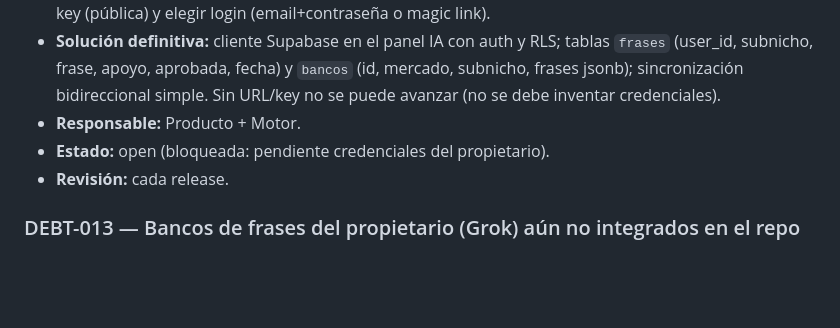
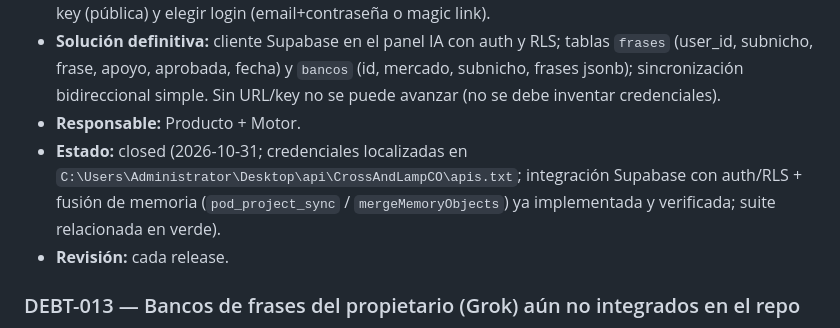
Before and after one commit to ency07/opencode-taller, a Markdown page: docs/DEBT.md, the part around the change. Rendered like a GitHub page; blank space fills up the shorter version.

Commit message:
docs debt 012 supabase closure

```diff
--- a/docs/DEBT.md
+++ b/docs/DEBT.md
@@ -221,7 +221,10 @@ Convención de estado: `open` (registrada) · `planned` (asignada a una rama/PR)
   (id, mercado, subnicho, frases jsonb); sincronización bidireccional simple.
   Sin URL/key no se puede avanzar (no se debe inventar credenciales).
 - **Responsable:** Producto + Motor.
-- **Estado:** open (bloqueada: pendiente credenciales del propietario).
+- **Estado:** closed (2026-10-31; credenciales localizadas en
+  `C:\Users\Administrator\Desktop\api\CrossAndLampCO\apis.txt`; integración Supabase
+  con auth/RLS + fusión de memoria (`pod_project_sync` / `mergeMemoryObjects`) ya
+  implementada y verificada; suite relacionada en verde).
 - **Revisión:** cada release.
 
 ### DEBT-013 — Bancos de frases del propietario (Grok) aún no integrados en el repo
```
